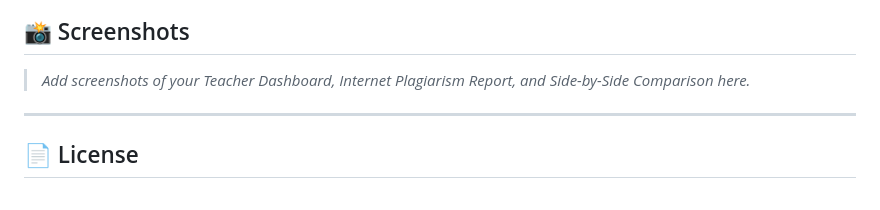
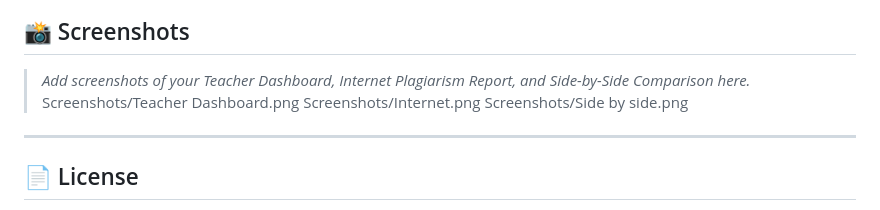
Before and after one commit to Anamikakathait12/Plagiarism_checker, a Markdown page: README.md, the part around the change. GitHub-like rendering.

```diff
--- a/README.md
+++ b/README.md
@@ -159,7 +159,9 @@ python time_complexity_benchmark.py # Benchmarks O(N²) vs O(N) scalability
 ## 📸 Screenshots
 
 > _Add screenshots of your Teacher Dashboard, Internet Plagiarism Report, and Side-by-Side Comparison here._
-
+Screenshots/Teacher Dashboard.png
+Screenshots/Internet.png
+Screenshots/Side by side.png
 
 ---
 
```
